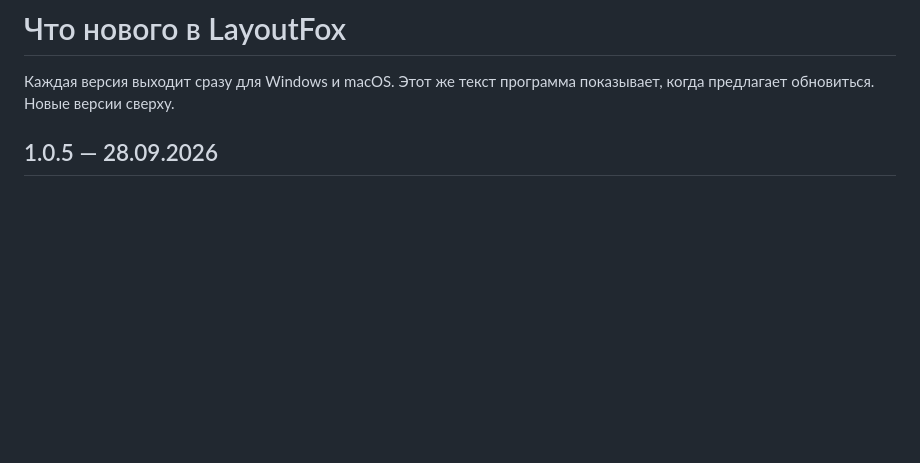
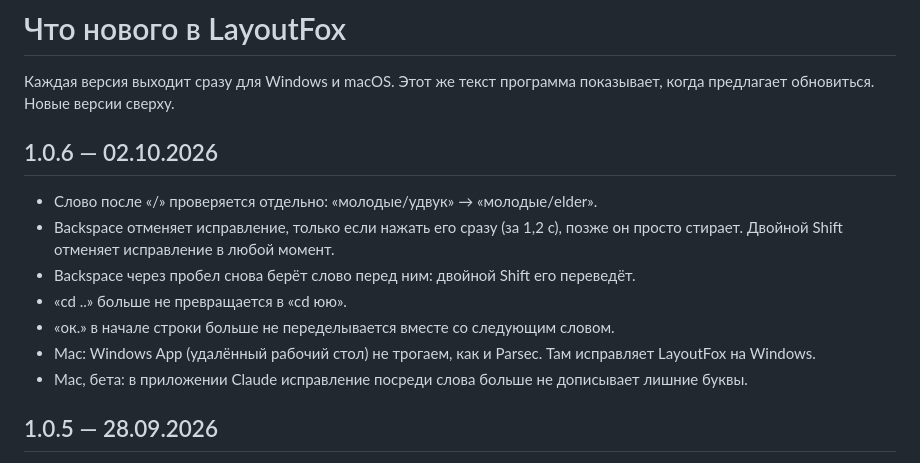
Before and after one commit to danzerzine/LayoutFox-releases, a Markdown page: CHANGELOG.md, the part around the change. Drawn GitHub-style; blank space fills up the shorter version.

Commit message:
What's new: 1.0.6

```diff
--- a/CHANGELOG.md
+++ b/CHANGELOG.md
@@ -1,6 +1,16 @@
 # Что нового в LayoutFox
 
 Каждая версия выходит сразу для Windows и macOS. Этот же текст программа показывает, когда предлагает обновиться. Новые версии сверху.
+
+## 1.0.6 — 02.10.2026
+
+- Слово после «/» проверяется отдельно: «молодые/удвук» → «молодые/elder».
+- Backspace отменяет исправление, только если нажать его сразу (за 1,2 с), позже он просто стирает. Двойной Shift отменяет исправление в любой момент.
+- Backspace через пробел снова берёт слово перед ним: двойной Shift его переведёт.
+- «cd ..» больше не превращается в «cd юю».
+- «ок.» в начале строки больше не переделывается вместе со следующим словом.
+- Mac: Windows App (удалённый рабочий стол) не трогаем, как и Parsec. Там исправляет LayoutFox на Windows.
+- Mac, бета: в приложении Claude исправление посреди слова больше не дописывает лишние буквы.
 
 ## 1.0.5 — 28.09.2026
 
```
